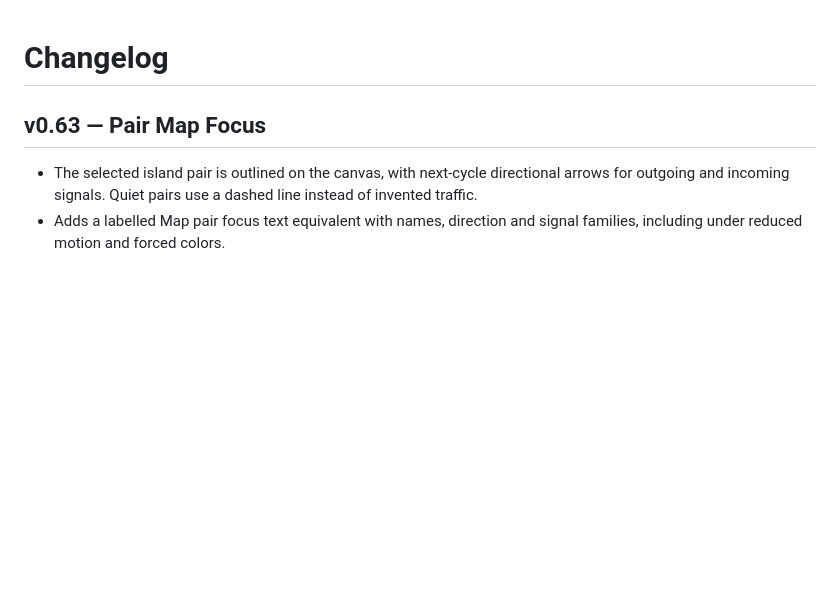
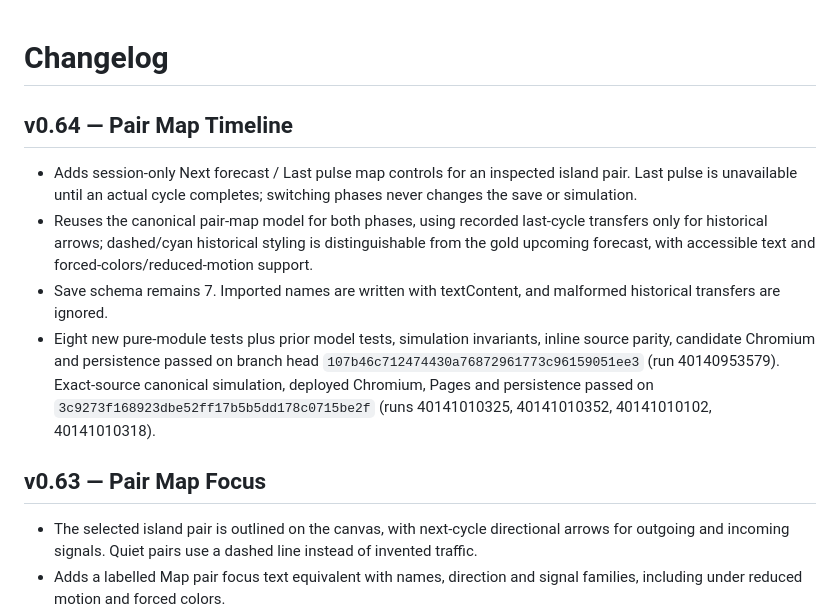
Before and after one commit to Minuteandone/Village-store, a Markdown page: site/signal-garden/CHANGELOG.md, the part around the change. Drawn GitHub-style; blank space fills up the shorter version.

Commit message:
mirror: verified canonical v0.64 Pair Map Timeline

```diff
--- a/site/signal-garden/CHANGELOG.md
+++ b/site/signal-garden/CHANGELOG.md
@@ -1,4 +1,12 @@
 # Changelog
+
+## v0.64 — Pair Map Timeline
+
+- Adds session-only Next forecast / Last pulse map controls for an inspected island pair. Last pulse is unavailable until an actual cycle completes; switching phases never changes the save or simulation.
+- Reuses the canonical pair-map model for both phases, using recorded last-cycle transfers only for historical arrows; dashed/cyan historical styling is distinguishable from the gold upcoming forecast, with accessible text and forced-colors/reduced-motion support.
+- Save schema remains 7. Imported names are written with textContent, and malformed historical transfers are ignored.
+- Eight new pure-module tests plus prior model tests, simulation invariants, inline source parity, candidate Chromium and persistence passed on branch head `107b46c712474430a76872961773c96159051ee3` (run 40140953579). Exact-source canonical simulation, deployed Chromium, Pages and persistence passed on `3c9273f168923dbe52ff17b5b5dd178c0715be2f` (runs 40141010325, 40141010352, 40141010102, 40141010318).
+
 
 ## v0.63 — Pair Map Focus
 
```
